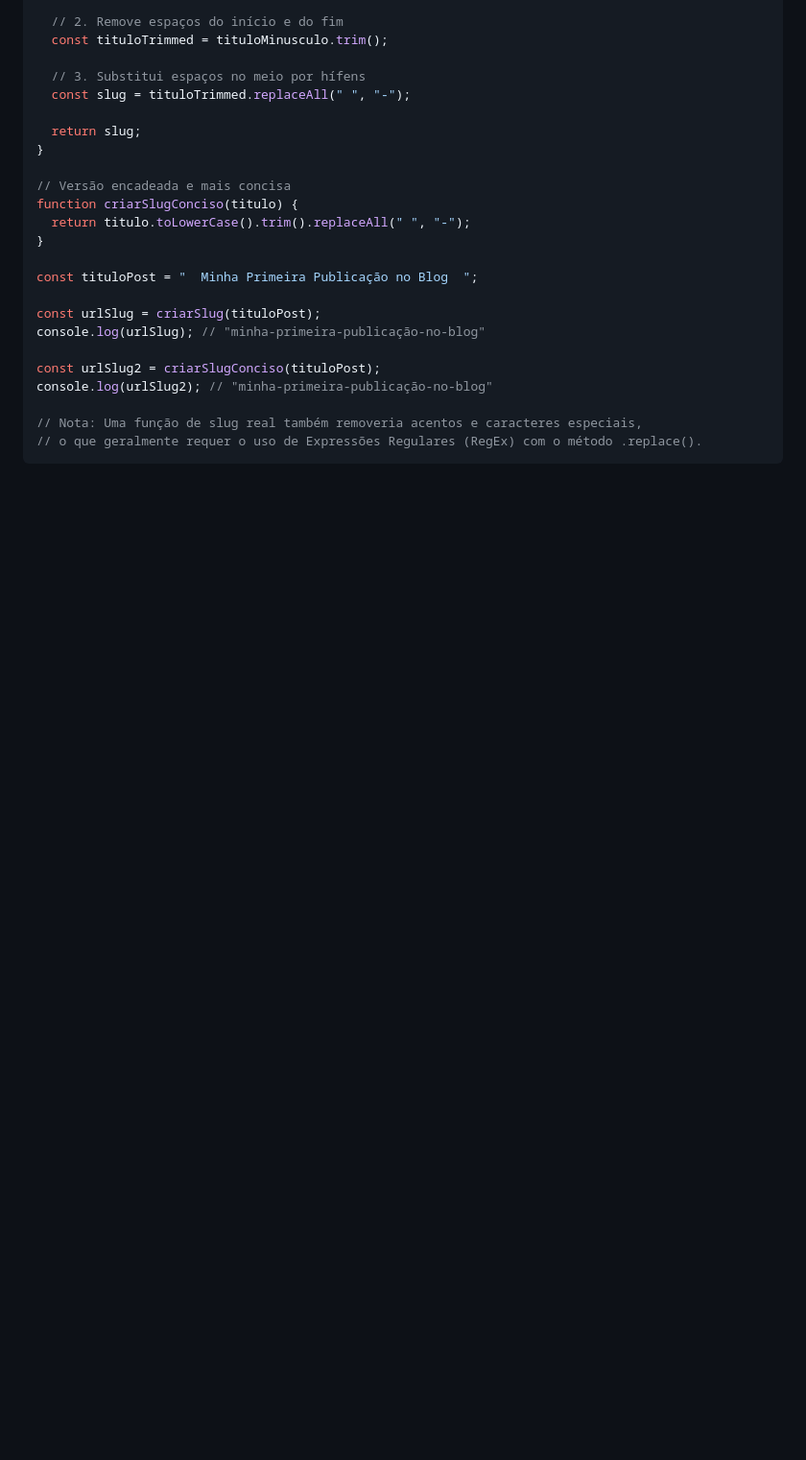
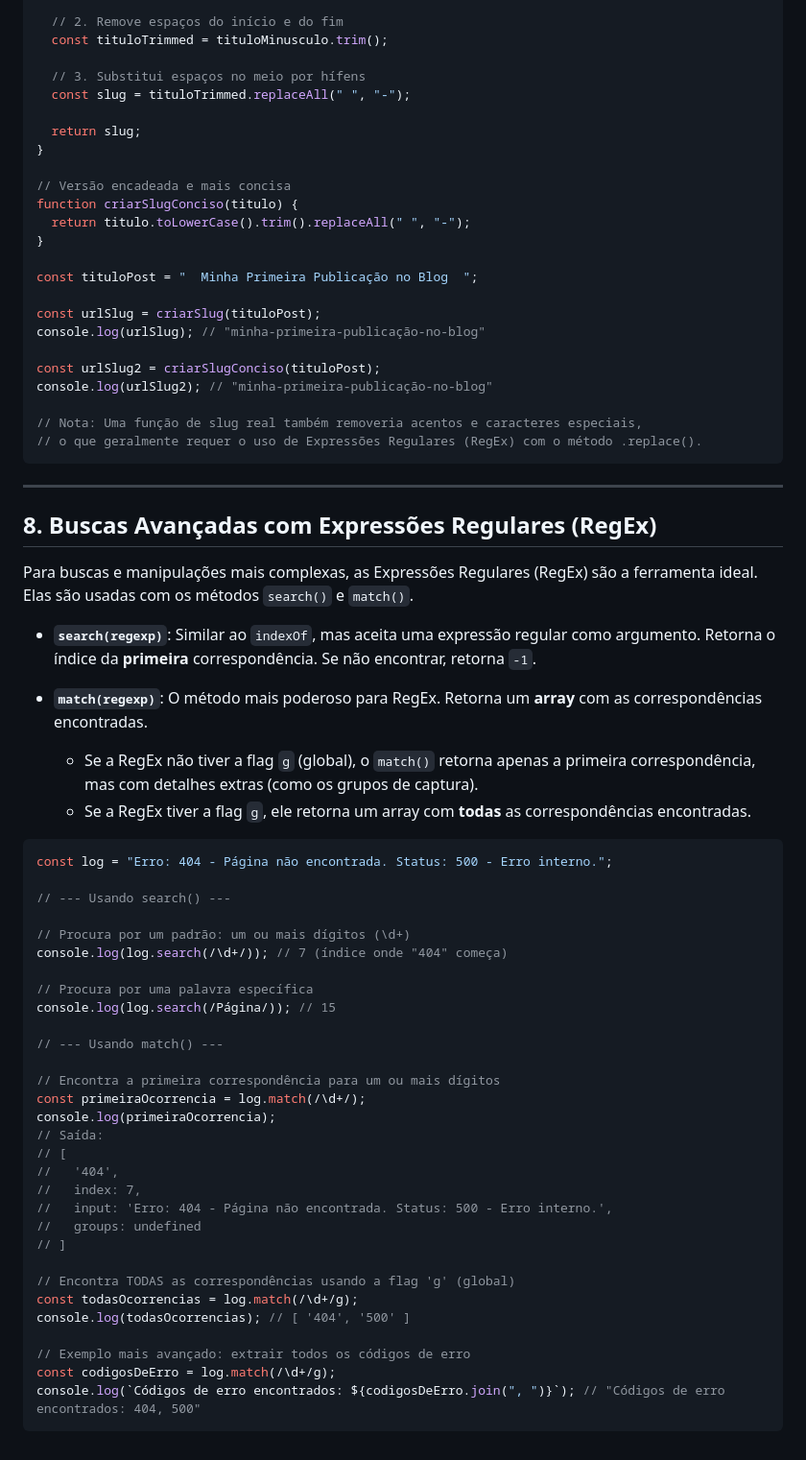
Before and after one commit to tayronroch/FullStack-JS-Notes, a Markdown page: 3 - JavScript Intermediário/2 - Métodos de Strings (Texto).md, the part around the change printed below. Shown: that part at 96% size. GitHub-like rendering; blank space fills up the shorter version.

````diff
--- a/3 - JavScript Intermediário/2 - Métodos de Strings (Texto).md
+++ b/3 - JavScript Intermediário/2 - Métodos de Strings (Texto).md
@@ -256,3 +301,48 @@ console.log(urlSlug2); // "minha-primeira-publicação-no-blog"
 // Nota: Uma função de slug real também removeria acentos e caracteres especiais,
 // o que geralmente requer o uso de Expressões Regulares (RegEx) com o método .replace().
 ```
+
+---
+
+## 8. Buscas Avançadas com Expressões Regulares (RegEx)
+
+Para buscas e manipulações mais complexas, as Expressões Regulares (RegEx) são a ferramenta ideal. Elas são usadas com os métodos `search()` e `match()`.
+
+- **`search(regexp)`**: Similar ao `indexOf`, mas aceita uma expressão regular como argumento. Retorna o índice da **primeira** correspondência. Se não encontrar, retorna `-1`.
+
+- **`match(regexp)`**: O método mais poderoso para RegEx. Retorna um **array** com as correspondências encontradas.
+  - Se a RegEx não tiver a flag `g` (global), o `match()` retorna apenas a primeira correspondência, mas com detalhes extras (como os grupos de captura).
+  - Se a RegEx tiver a flag `g`, ele retorna um array com **todas** as correspondências encontradas.
+
+```javascript
+const log = "Erro: 404 - Página não encontrada. Status: 500 - Erro interno.";
+
+// --- Usando search() ---
+
+// Procura por um padrão: um ou mais dígitos (\d+)
+console.log(log.search(/\d+/)); // 7 (índice onde "404" começa)
+
+// Procura por uma palavra específica
+console.log(log.search(/Página/)); // 15
+
+// --- Usando match() ---
+
+// Encontra a primeira correspondência para um ou mais dígitos
+const primeiraOcorrencia = log.match(/\d+/);
+console.log(primeiraOcorrencia);
+// Saída:
+// [
+//   '404',
+//   index: 7,
+//   input: 'Erro: 404 - Página não encontrada. Status: 500 - Erro interno.',
+//   groups: undefined
+// ]
+
+// Encontra TODAS as correspondências usando a flag 'g' (global)
+const todasOcorrencias = log.match(/\d+/g);
+console.log(todasOcorrencias); // [ '404', '500' ]
+
+// Exemplo mais avançado: extrair todos os códigos de erro
+const codigosDeErro = log.match(/\d+/g);
+console.log(`Códigos de erro encontrados: ${codigosDeErro.join(", ")}`); // "Códigos de erro encontrados: 404, 500"
+```
````
Also changed, not shown: other parts of 3 - JavScript Intermediário/2 - Métodos de Strings (Texto).md (+57 -12 lines), 3 - JavScript Intermediário/3 - Métodos de Arrays (Intermediário).md (added, +44 -0 lines), README.md (+1 -0 lines).
